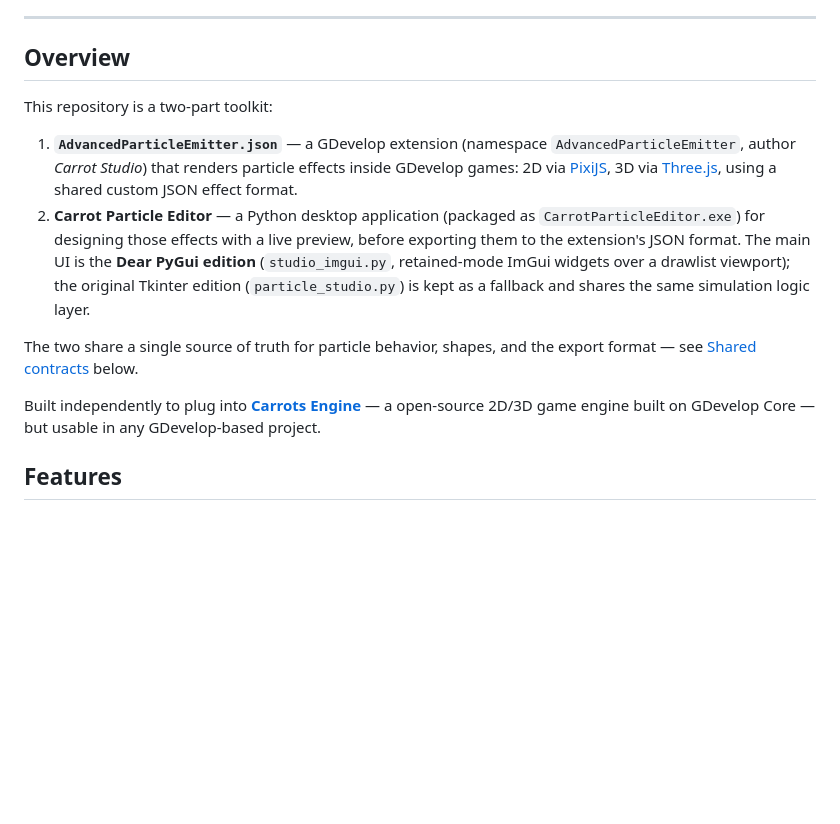
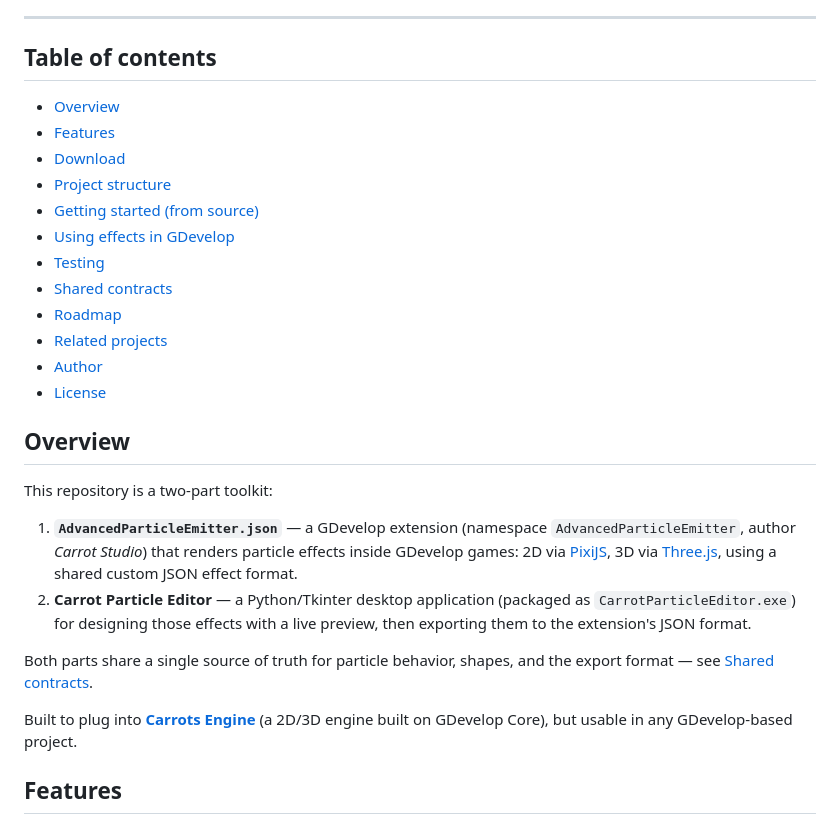
Before and after one commit to Boy1developer/Carrot-Particle-Editor, a Markdown page: README.md, the part around one of its changes. GitHub-like rendering; blank space fills up the shorter version.

```diff
--- a/README.md
+++ b/README.md
@@ -6,16 +9,31 @@
 
 ---
+
+## Table of contents
+
+- [Overview](#overview)
+- [Features](#features)
+- [Download](#download)
+- [Project structure](#project-structure)
+- [Getting started (from source)](#getting-started-from-source)
+- [Using effects in GDevelop](#using-effects-in-gdevelop)
+- [Testing](#testing)
+- [Shared contracts](#shared-contracts)
+- [Roadmap](#roadmap)
+- [Related projects](#related-projects)
+- [Author](#author)
+- [License](#license)
 
 ## Overview
 
 This repository is a two-part toolkit:
 
 1. **`AdvancedParticleEmitter.json`** — a GDevelop extension (namespace `AdvancedParticleEmitter`, author *Carrot Studio*) that renders particle effects inside GDevelop games: 2D via [PixiJS](https://pixijs.com), 3D via [Three.js](https://threejs.org), using a shared custom JSON effect format.
-2. **Carrot Particle Editor** — a Python desktop application (packaged as `CarrotParticleEditor.exe`) for designing those effects with a live preview, before exporting them to the extension's JSON format. The main UI is the **Dear PyGui edition** (`studio_imgui.py`, retained-mode ImGui widgets over a drawlist viewport); the original Tkinter edition (`particle_studio.py`) is kept as a fallback and shares the same simulation logic layer.
+2. **Carrot Particle Editor** — a Python/Tkinter desktop application (packaged as `CarrotParticleEditor.exe`) for designing those effects with a live preview, then exporting them to the extension's JSON format.
 
-The two share a single source of truth for particle behavior, shapes, and the export format — see [Shared contracts](#shared-contracts) below.
+Both parts share a single source of truth for particle behavior, shapes, and the export format — see [Shared contracts](#shared-contracts).
 
-Built independently to plug into **[Carrots Engine](https://github.com/Carrotstudio0/Carrots-Game-Engine)** — a open-source 2D/3D game engine built on GDevelop Core — but usable in any GDevelop-based project.
+Built to plug into **[Carrots Engine](https://github.com/Carrotstudio0/Carrots-Game-Engine)** (a 2D/3D engine built on GDevelop Core), but usable in any GDevelop-based project.
 
 ## Features
 
```
Also changed, not shown: other parts of README.md (+57 -90 lines).
